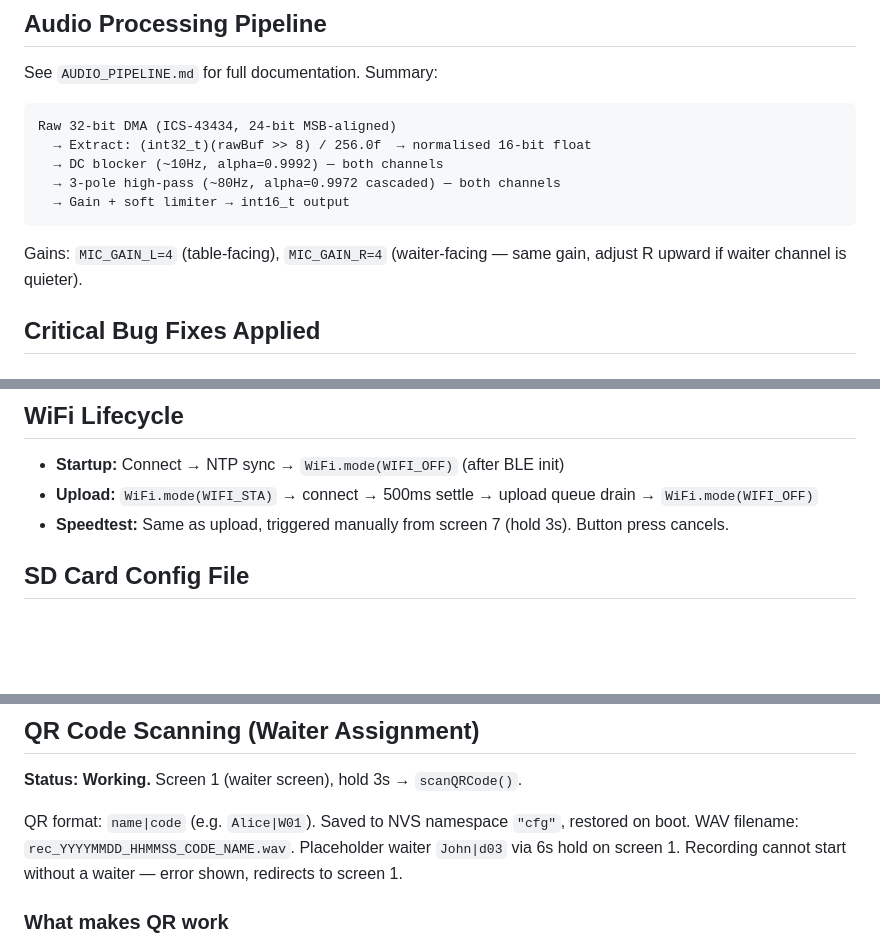
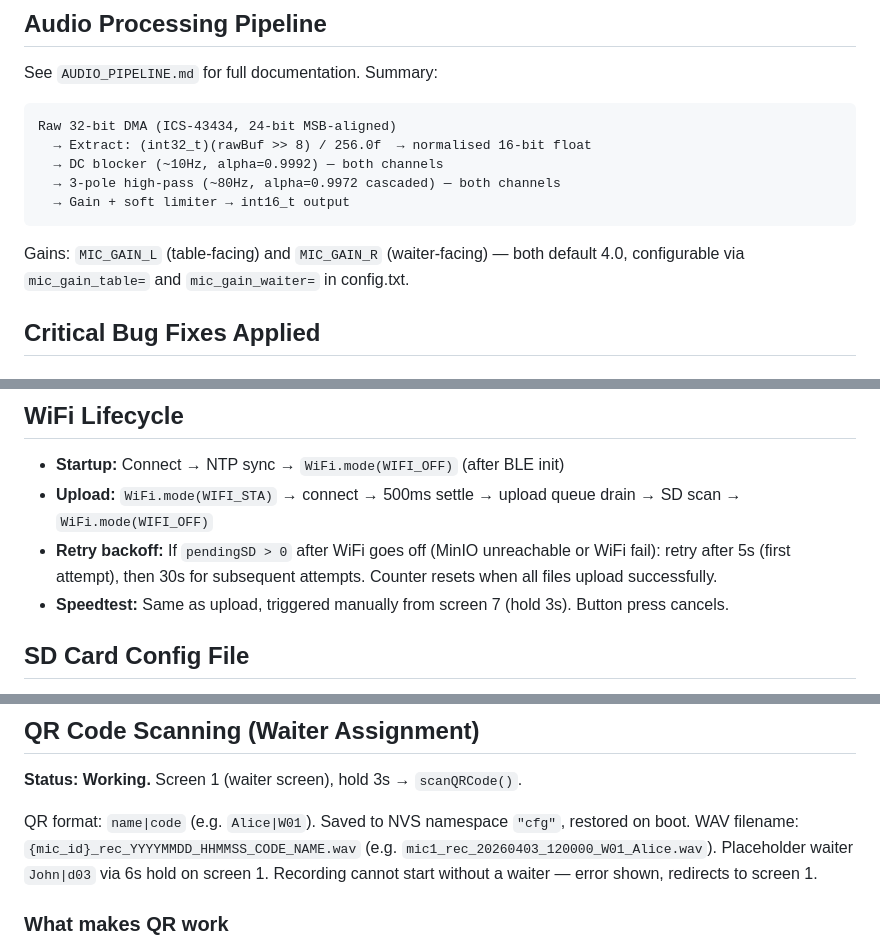
Before and after one commit to gustavdup/smart-mic, a Markdown page: CLAUDE.md, 3 parts joined by grey strips. GitHub-like rendering; blank space fills up the shorter version.

````diff
--- a/CLAUDE.md
+++ b/CLAUDE.md
@@ -83,7 +83,7 @@ Raw 32-bit DMA (ICS-43434, 24-bit MSB-aligned)
   → Gain + soft limiter → int16_t output
 ```
 
-Gains: `MIC_GAIN_L=4` (table-facing), `MIC_GAIN_R=4` (waiter-facing — same gain, adjust R upward if waiter channel is quieter).
+Gains: `MIC_GAIN_L` (table-facing) and `MIC_GAIN_R` (waiter-facing) — both default 4.0, configurable via `mic_gain_table=` and `mic_gain_waiter=` in config.txt.
 
 ## Critical Bug Fixes Applied
 
@@ -215,7 +241,8 @@ Split into two atomic counters, protected by `portENTER_CRITICAL_SAFE(&_pend_mux
 
 ## WiFi Lifecycle
 - **Startup:** Connect → NTP sync → `WiFi.mode(WIFI_OFF)` (after BLE init)
-- **Upload:** `WiFi.mode(WIFI_STA)` → connect → 500ms settle → upload queue drain → `WiFi.mode(WIFI_OFF)`
+- **Upload:** `WiFi.mode(WIFI_STA)` → connect → 500ms settle → upload queue drain → SD scan → `WiFi.mode(WIFI_OFF)`
+- **Retry backoff:** If `pendingSD > 0` after WiFi goes off (MinIO unreachable or WiFi fail): retry after 5s (first attempt), then 30s for subsequent attempts. Counter resets when all files upload successfully.
 - **Speedtest:** Same as upload, triggered manually from screen 7 (hold 3s). Button press cancels.
 
 ## SD Card Config File
@@ -305,7 +335,7 @@ Both must stay in sync. After every edit: `cp "firmware/beacon_scanner.ino" ~/Do
 **Status: Working.** Screen 1 (waiter screen), hold 3s → `scanQRCode()`.
 
 QR format: `name|code` (e.g. `Alice|W01`). Saved to NVS namespace `"cfg"`, restored on boot.
-WAV filename: `rec_YYYYMMDD_HHMMSS_CODE_NAME.wav`.
+WAV filename: `{mic_id}_rec_YYYYMMDD_HHMMSS_CODE_NAME.wav` (e.g. `mic1_rec_20260403_120000_W01_Alice.wav`).
 Placeholder waiter `John|d03` via 6s hold on screen 1.
 Recording cannot start without a waiter — error shown, redirects to screen 1.
 
````
Also changed, not shown: other parts of CLAUDE.md (+30 -1 lines).
